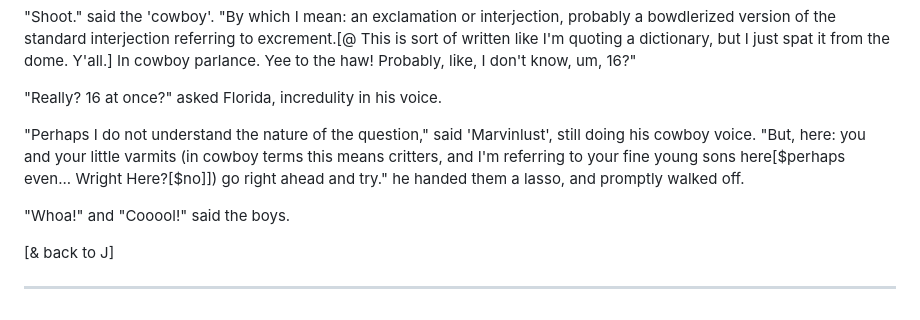
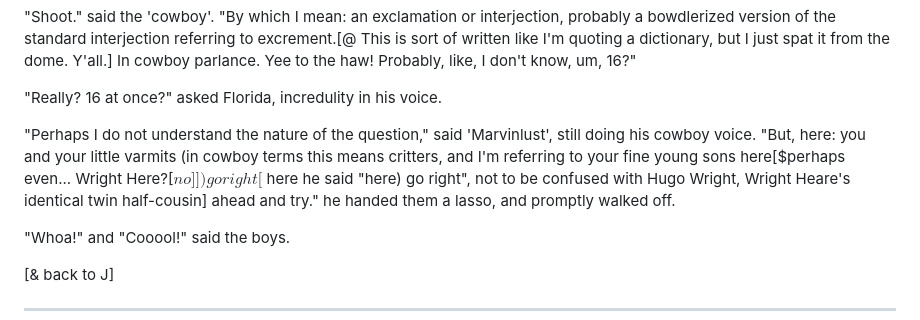
Before and after one commit to johnhyde/island, a Markdown page: 16 unkind play.md, the part around the change. Drawn GitHub-style.

Commit message:
hugo wright

```diff
--- a/16 unkind play.md
+++ b/16 unkind play.md
@@ -63,7 +63,7 @@ Johann Deller[@ “Yo” Deller, for short], one of the yodelers, heard the thud
 
 "Really? 16 at once?" asked Florida, incredulity in his voice.
 
-"Perhaps I do not understand the nature of the question," said 'Marvinlust', still doing his cowboy voice. "But, here: you and your little varmits (in cowboy terms this means critters, and I'm referring to your fine young sons here[$perhaps even... Wright Here?[$no]]) go right ahead and try." he handed them a lasso, and promptly walked off.
+"Perhaps I do not understand the nature of the question," said 'Marvinlust', still doing his cowboy voice. "But, here: you and your little varmits (in cowboy terms this means critters, and I'm referring to your fine young sons here[$perhaps even... Wright Here?[$no]]) go right[$ here he said "here) go right", not to be confused with Hugo Wright, Wright Heare's identical twin half-cousin] ahead and try." he handed them a lasso, and promptly walked off.
 
 "Whoa!" and "Cooool!" said the boys.
 
```
